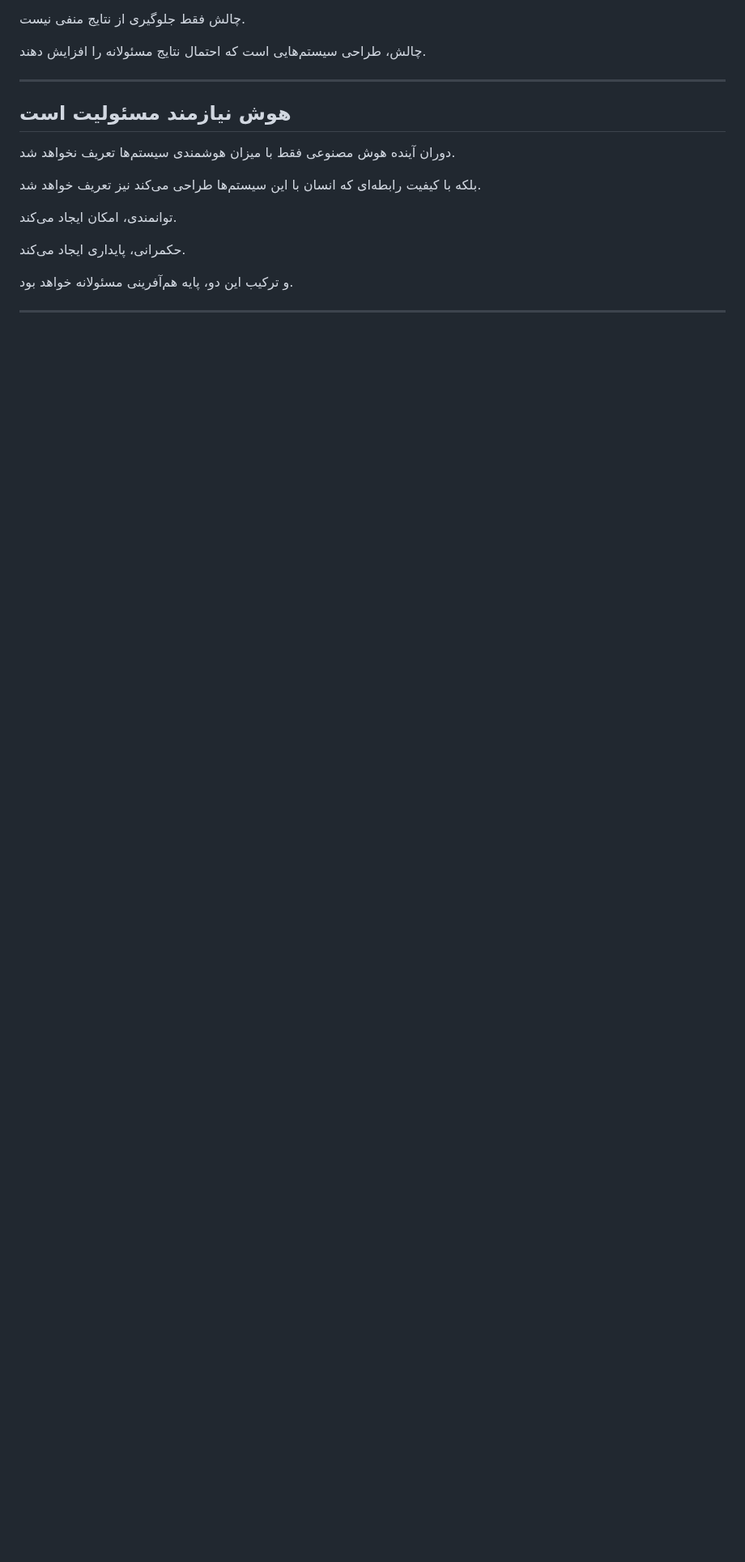
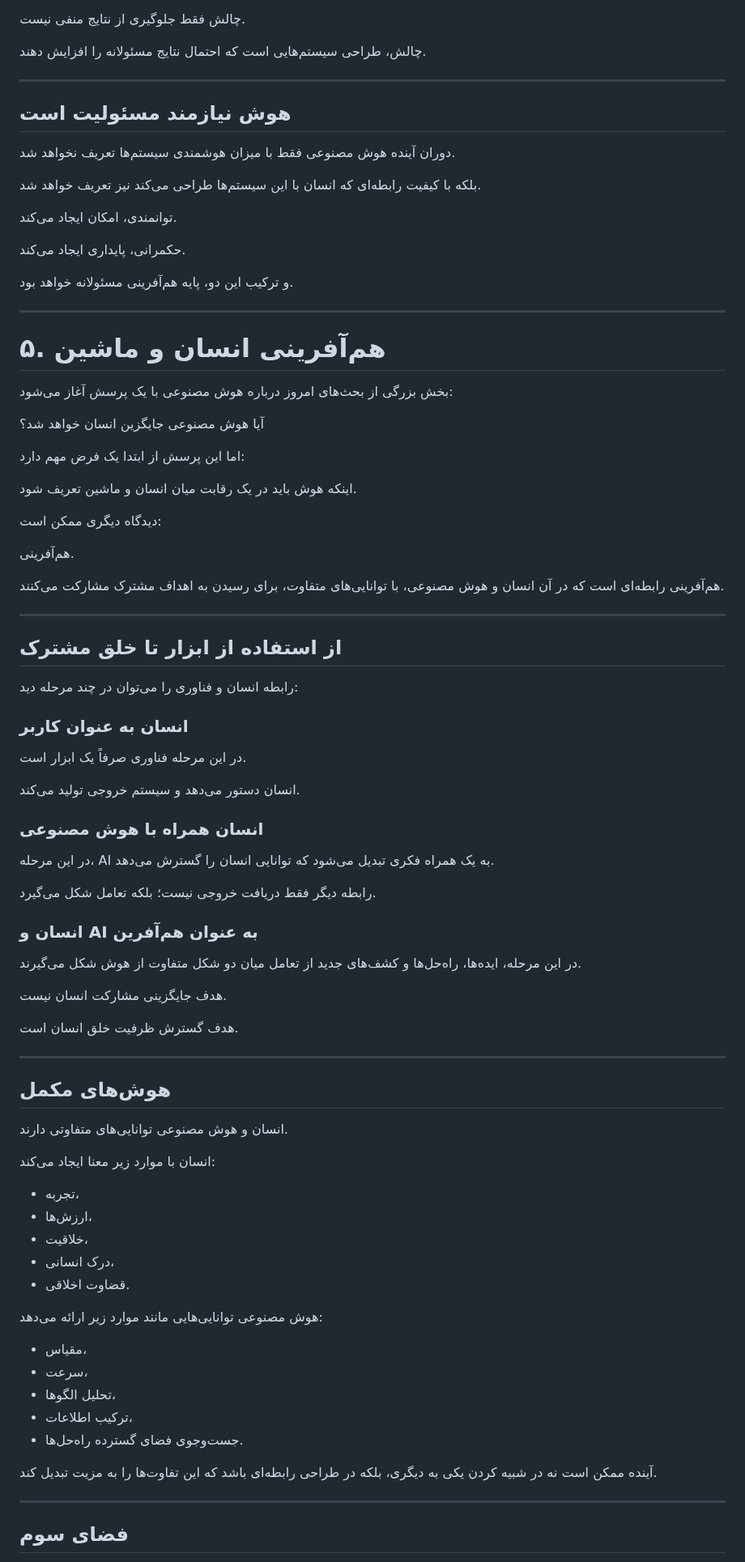
Before and after one commit to axamir/amir-ahmadi-research-papers, a Markdown page: papers/beyond-intelligence-ai-evolution/paper-fa.md, the part around one of its changes. Shown at 81% size. Rendered like a GitHub page; blank space fills up the shorter version.

Commit message:
Add Persian human AI co-creation section v1.0

```diff
--- a/papers/beyond-intelligence-ai-evolution/paper-fa.md
+++ b/papers/beyond-intelligence-ai-evolution/paper-fa.md
@@ -429,3 +429,75 @@
 و ترکیب این دو، پایه هم‌آفرینی مسئولانه خواهد بود.
 
 ---
+
+
+# ۵. هم‌آفرینی انسان و ماشین
+
+بخش بزرگی از بحث‌های امروز درباره هوش مصنوعی با یک پرسش آغاز می‌شود:
+
+آیا هوش مصنوعی جایگزین انسان خواهد شد؟
+
+اما این پرسش از ابتدا یک فرض مهم دارد:
+
+اینکه هوش باید در یک رقابت میان انسان و ماشین تعریف شود.
+
+دیدگاه دیگری ممکن است:
+
+هم‌آفرینی.
+
+هم‌آفرینی رابطه‌ای است که در آن انسان و هوش مصنوعی، با توانایی‌های متفاوت، برای رسیدن به اهداف مشترک مشارکت می‌کنند.
+
+---
+
+## از استفاده از ابزار تا خلق مشترک
+
+رابطه انسان و فناوری را می‌توان در چند مرحله دید:
+
+### انسان به عنوان کاربر
+
+در این مرحله فناوری صرفاً یک ابزار است.
+
+انسان دستور می‌دهد و سیستم خروجی تولید می‌کند.
+
+### انسان همراه با هوش مصنوعی
+
+در این مرحله، AI به یک همراه فکری تبدیل می‌شود که توانایی انسان را گسترش می‌دهد.
+
+رابطه دیگر فقط دریافت خروجی نیست؛ بلکه تعامل شکل می‌گیرد.
+
+### انسان و AI به عنوان هم‌آفرین
+
+در این مرحله، ایده‌ها، راه‌حل‌ها و کشف‌های جدید از تعامل میان دو شکل متفاوت از هوش شکل می‌گیرند.
+
+هدف جایگزینی مشارکت انسان نیست.
+
+هدف گسترش ظرفیت خلق انسان است.
+
+---
+
+## هوش‌های مکمل
+
+انسان و هوش مصنوعی توانایی‌های متفاوتی دارند.
+
+انسان با موارد زیر معنا ایجاد می‌کند:
+
+- تجربه،
+- ارزش‌ها،
+- خلاقیت،
+- درک انسانی،
+- قضاوت اخلاقی.
+
+هوش مصنوعی توانایی‌هایی مانند موارد زیر ارائه می‌دهد:
+
+- مقیاس،
+- سرعت،
+- تحلیل الگوها،
+- ترکیب اطلاعات،
+- جست‌وجوی فضای گسترده راه‌حل‌ها.
+
+آینده ممکن است نه در شبیه کردن یکی به دیگری، بلکه در طراحی رابطه‌ای باشد که این تفاوت‌ها را به مزیت تبدیل کند.
+
+---
+
+## فضای سوم
+
```
Also changed, not shown: other parts of papers/beyond-intelligence-ai-evolution/paper-fa.md (+42 -0 lines).
